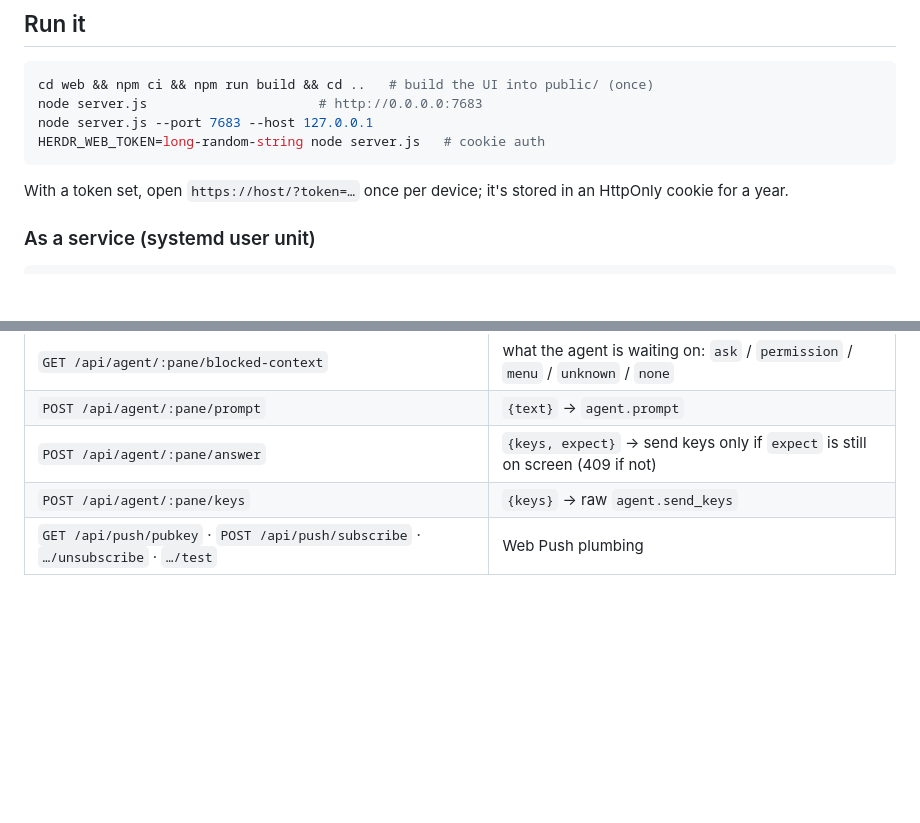
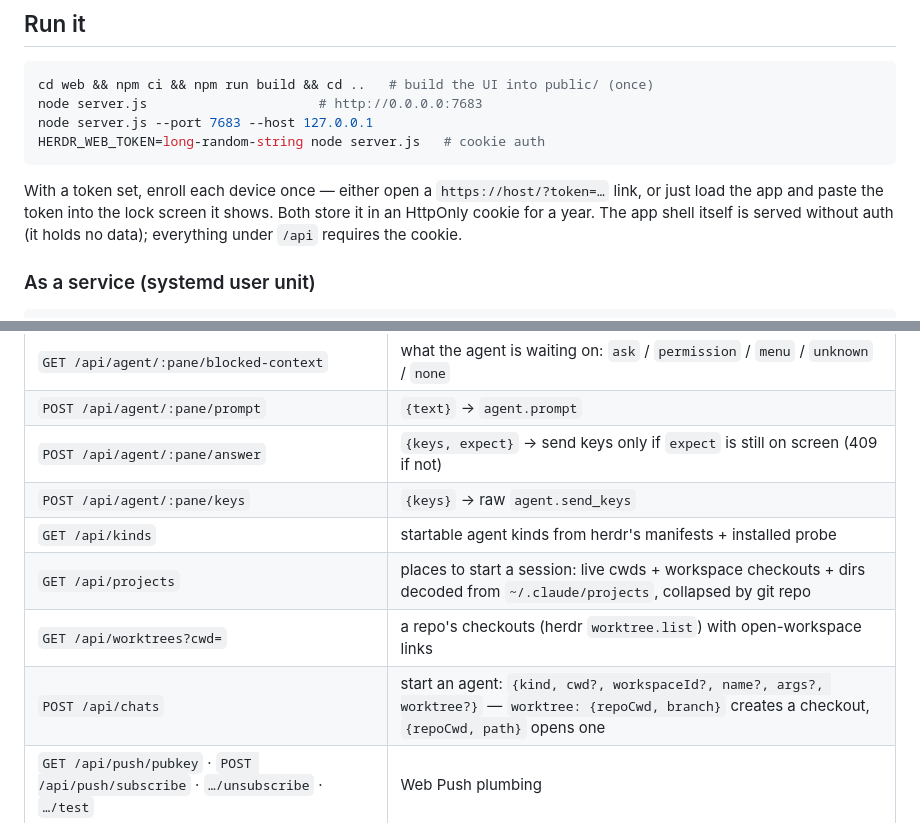
Before and after one commit to redswoop/herdr-web, a Markdown page: README.md, 2 parts joined by grey strips. Rendered like a GitHub page; blank space fills up the shorter version.

Commit message:
Docs: projects/worktrees API, overview surface, SSE hardening
Co-Authored-By: Claude Fable 5 <noreply@anthropic.com>

````diff
--- a/README.md
+++ b/README.md
@@ -83,8 +83,11 @@ node server.js --port 7683 --host 127.0.0.1
 HERDR_WEB_TOKEN=long-random-string node server.js   # cookie auth
 ```
 
-With a token set, open `https://host/?token=…` once per device; it's stored in
-an HttpOnly cookie for a year.
+With a token set, enroll each device once — either open a
+`https://host/?token=…` link, or just load the app and paste the token into
+the lock screen it shows. Both store it in an HttpOnly cookie for a year. The
+app shell itself is served without auth (it holds no data); everything under
+`/api` requires the cookie.
 
 ### As a service (systemd user unit)
 
@@ -126,6 +129,10 @@ All under `/api`, JSON in/out. `:pane` is a herdr pane id like `w1:p2`.
 | `POST /api/agent/:pane/prompt` | `{text}` → `agent.prompt` |
 | `POST /api/agent/:pane/answer` | `{keys, expect}` → send keys only if `expect` is still on screen (409 if not) |
 | `POST /api/agent/:pane/keys` | `{keys}` → raw `agent.send_keys` |
+| `GET /api/kinds` | startable agent kinds from herdr's manifests + installed probe |
+| `GET /api/projects` | places to start a session: live cwds + workspace checkouts + dirs decoded from `~/.claude/projects`, collapsed by git repo |
+| `GET /api/worktrees?cwd=` | a repo's checkouts (herdr `worktree.list`) with open-workspace links |
+| `POST /api/chats` | start an agent: `{kind, cwd?, workspaceId?, name?, args?, worktree?}` — `worktree: {repoCwd, branch}` creates a checkout, `{repoCwd, path}` opens one |
 | `GET /api/push/pubkey` · `POST /api/push/subscribe` · `…/unsubscribe` · `…/test` | Web Push plumbing |
 
 ## Security model
````
Also changed, not shown: ARCHITECTURE.md (+14 -1 lines).
